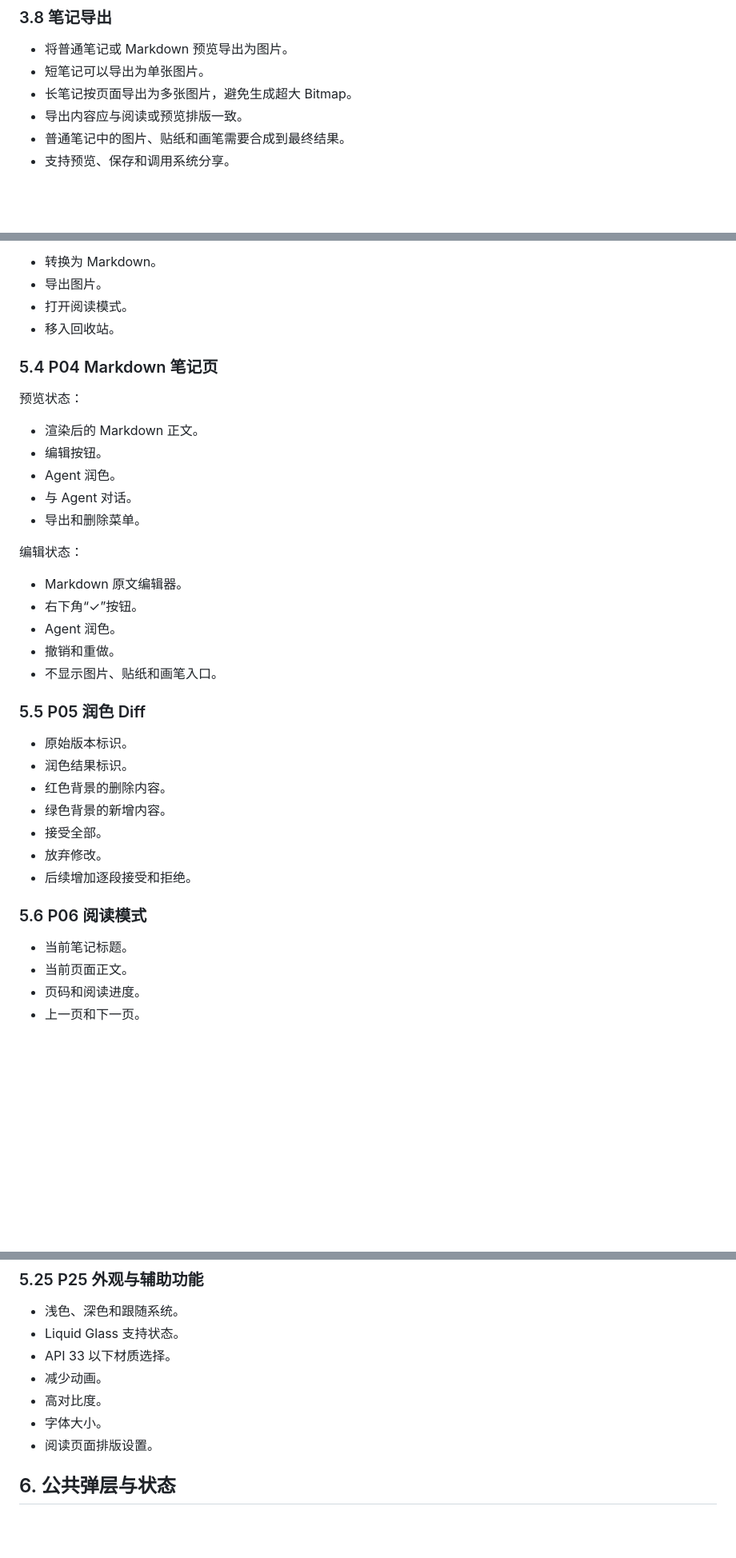
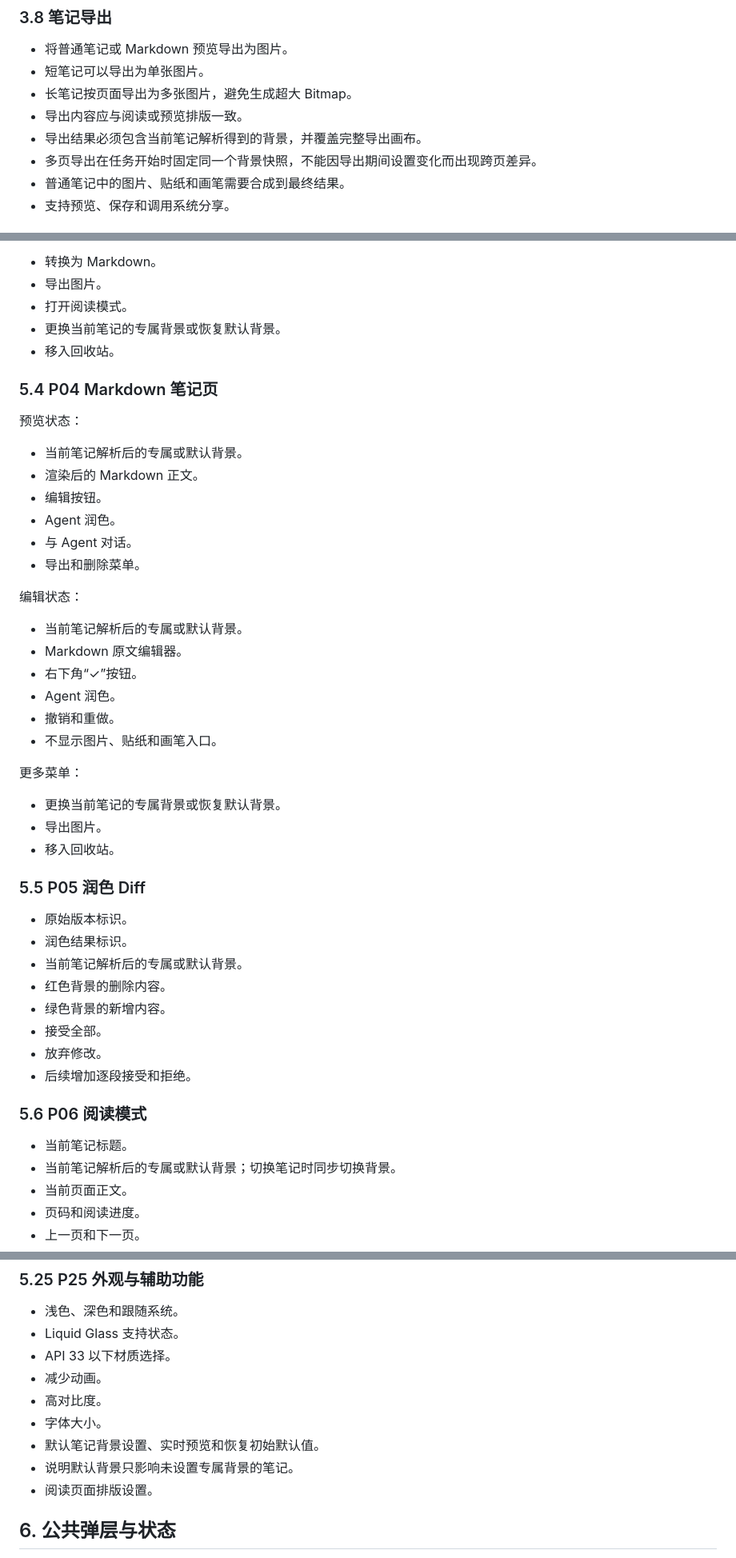
Before and after one commit to xingonliu/xnote, a Markdown page: docs/Mind Note 功能清单与页面组成.md, 3 parts joined by grey strips. Shown at 80% size. GitHub-like rendering; blank space fills up the shorter version.

```diff
--- a/docs/Mind Note 功能清单与页面组成.md
+++ b/docs/Mind Note 功能清单与页面组成.md
@@ -162,6 +163,8 @@ Note
 - 短笔记可以导出为单张图片。
 - 长笔记按页面导出为多张图片，避免生成超大 Bitmap。
 - 导出内容应与阅读或预览排版一致。
+- 导出结果必须包含当前笔记解析得到的背景，并覆盖完整导出画布。
+- 多页导出在任务开始时固定同一个背景快照，不能因导出期间设置变化而出现跨页差异。
 - 普通笔记中的图片、贴纸和画笔需要合成到最终结果。
 - 支持预览、保存和调用系统分享。
 
@@ -494,12 +526,14 @@ Mind Note
 - 转换为 Markdown。
 - 导出图片。
 - 打开阅读模式。
+- 更换当前笔记的专属背景或恢复默认背景。
 - 移入回收站。
 
 ### 5.4 P04 Markdown 笔记页
 
 预览状态：
 
+- 当前笔记解析后的专属或默认背景。
 - 渲染后的 Markdown 正文。
 - 编辑按钮。
 - Agent 润色。
@@ -508,16 +542,24 @@ Mind Note
 
 编辑状态：
 
+- 当前笔记解析后的专属或默认背景。
 - Markdown 原文编辑器。
 - 右下角“✓”按钮。
 - Agent 润色。
 - 撤销和重做。
 - 不显示图片、贴纸和画笔入口。
 
+更多菜单：
+
+- 更换当前笔记的专属背景或恢复默认背景。
+- 导出图片。
+- 移入回收站。
+
 ### 5.5 P05 润色 Diff
 
 - 原始版本标识。
 - 润色结果标识。
+- 当前笔记解析后的专属或默认背景。
 - 红色背景的删除内容。
 - 绿色背景的新增内容。
 - 接受全部。
@@ -527,6 +569,7 @@ Mind Note
 ### 5.6 P06 阅读模式
 
 - 当前笔记标题。
+- 当前笔记解析后的专属或默认背景；切换笔记时同步切换背景。
 - 当前页面正文。
 - 页码和阅读进度。
 - 上一页和下一页。
@@ -741,6 +785,8 @@ Mind Note
 - 减少动画。
 - 高对比度。
 - 字体大小。
+- 默认笔记背景设置、实时预览和恢复初始默认值。
+- 说明默认背景只影响未设置专属背景的笔记。
 - 阅读页面排版设置。
 
 ## 6. 公共弹层与状态
```
Also changed, not shown: other parts of docs/Mind Note 功能清单与页面组成.md (+35 -2 lines), docs/Mind Note UI 设计规范.md (+20 -3 lines).
